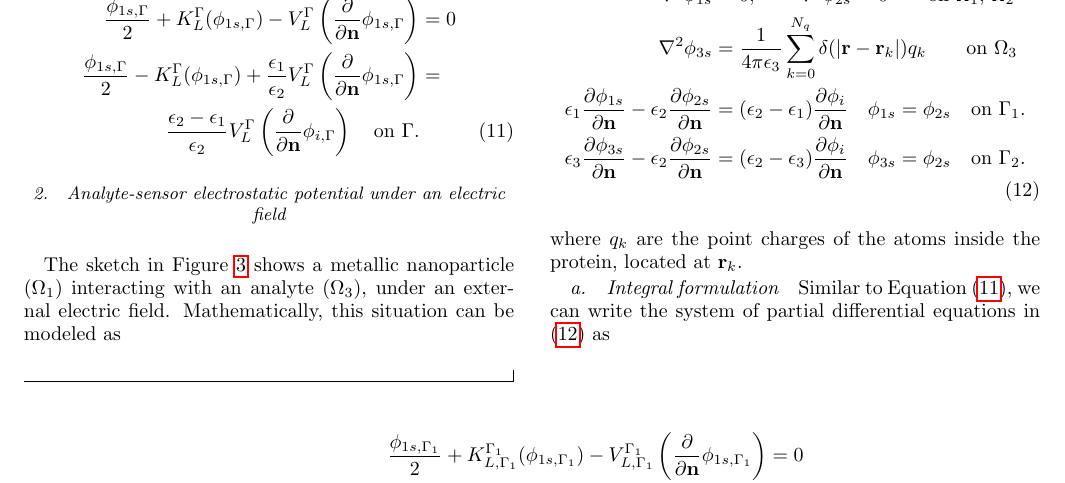
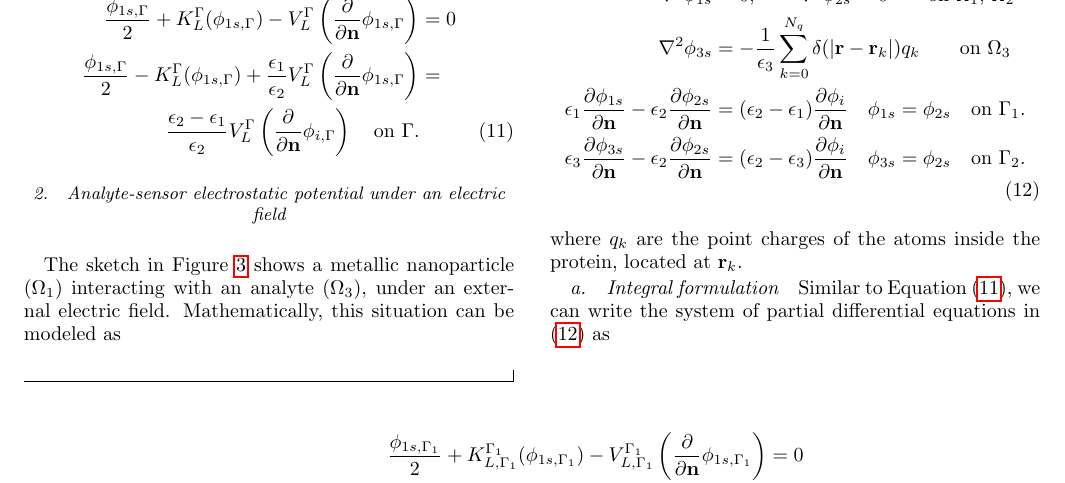
Before and after one commit to barbagroup/pygbe_lspr_paper, a LaTeX paper (tex/ClementiCooperBarba2018.tex, which reads tex/methods.tex): part of page 4 of 14, cut so that both start at the same text. Compiled offline with pdfLaTeX.

Commit message:
fixed typo in eq 12

```diff
--- a/tex/methods.tex
+++ b/tex/methods.tex
@@ -239,7 +239,7 @@ Mathematically, this situation can be modeled as
 
 \begin{align}\label{eq:electrostatic_scatter_prot_sen}
 \nabla^2 \phi_{1s} &= 0, \qquad \nabla^2 \phi_{2s} = 0 \qquad\text{on $\Omega_1$, $\Omega_2$} \nonumber\\
-\nabla^2 \phi_{3s} &= \frac{1}{4\pi\epsilon_3} \sum_{k=0}^{N_q} \delta(|\mathbf{r}-\mathbf{r}_k|) q_k \qquad\text{on $\Omega_3$} \nonumber \\
+\nabla^2 \phi_{3s} &= -\frac{1}{\epsilon_3} \sum_{k=0}^{N_q} \delta(|\mathbf{r}-\mathbf{r}_k|) q_k \qquad\text{on $\Omega_3$} \nonumber \\
 \epsilon_1\frac{\partial\phi_{1s}}{\partial \mathbf{n}} - \epsilon_2\frac{\partial\phi_{2s}}{\partial\mathbf{n}} &= (\epsilon_2-\epsilon_1)\frac{\partial\phi_i}{\partial\mathbf{n}} \quad \phi_{1s} = \phi_{2s} \quad \text{on $\Gamma_1$}. \nonumber\\
 \epsilon_3\frac{\partial\phi_{3s}}{\partial \mathbf{n}} - \epsilon_2\frac{\partial\phi_{2s}}{\partial\mathbf{n}} &= (\epsilon_2-\epsilon_3)\frac{\partial\phi_i}{\partial\mathbf{n}} \quad \phi_{3s} = \phi_{2s} \quad \text{on $\Gamma_2$}.
 \end{align}
```
